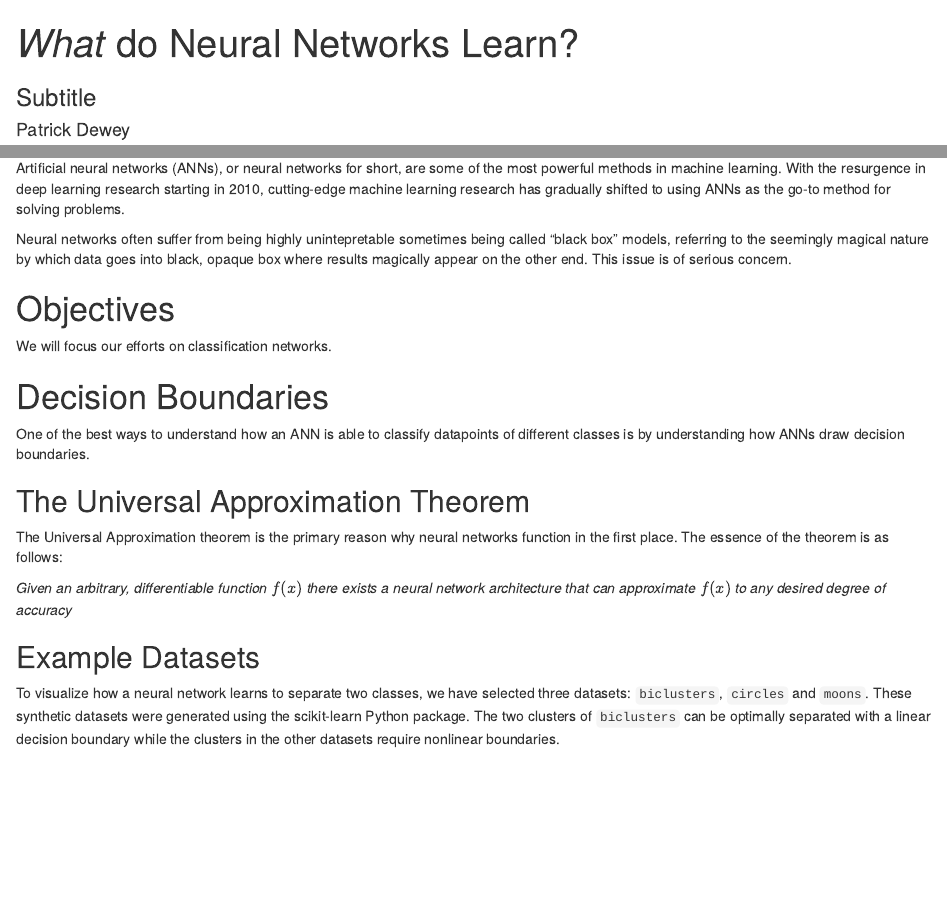
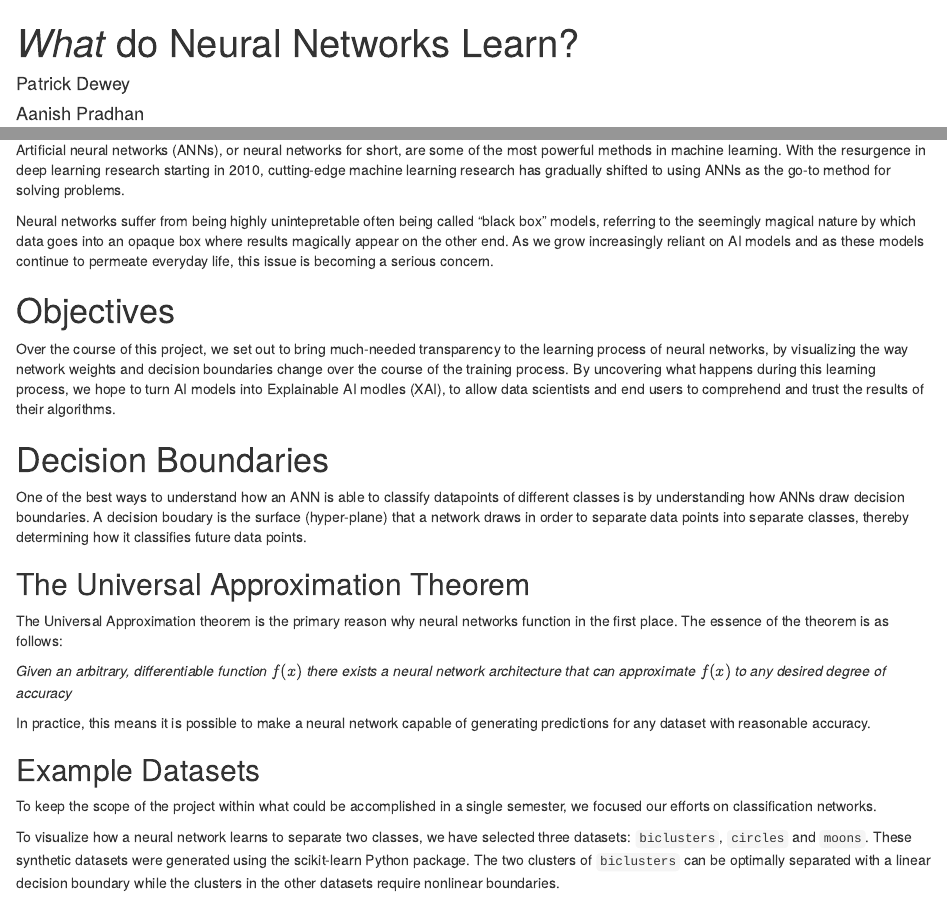
Before and after one commit to ptdewey/CS-5764-Project, an R Markdown document (src/index.Rmd): the page in a window 1100 px wide, from its top, and a second part further down, joined at a grey line. Rendered offline with R 4.5, knitr and Pandoc, with nearby package versions; the gapminder table comes from the copy in Python's plotly package.

Commit message:
doc(improved explanations)

```diff
--- a/src/index.Rmd
+++ b/src/index.Rmd
@@ -1,6 +1,5 @@
 ---
 title: "*What* do Neural Networks Learn?"
-subtitle: "Subtitle"
 author:
     - "Patrick Dewey"
     - "Aanish Pradhan"
@@ -40,20 +39,19 @@ the most powerful methods in machine learning. With the resurgence in deep
 learning research starting in 2010, cutting-edge machine learning research has
 gradually shifted to using ANNs as the go-to method for solving problems.
 
-Neural networks often suffer from being highly unintepretable sometimes being
+Neural networks suffer from being highly unintepretable often being
 called "black box" models, referring to the seemingly magical nature by which
-data goes into black, opaque box where results magically appear on the other
-end. This issue is of serious concern.
+data goes into an opaque box where results magically appear on the other
+end. As we grow increasingly reliant on AI models and as these models continue to permeate everyday life, this issue is becoming a serious concern.
 
 # Objectives
 
-We will focus our efforts on classification networks.
+Over the course of this project, we set out to bring much-needed transparency to the learning process of neural networks, by visualizing the way network weights and decision boundaries change over the course of the training process. By uncovering what happens during this learning process, we hope to turn AI models into Explainable AI modles (XAI), to allow data scientists and end users to comprehend and trust the results of their algorithms.
 
 
 # Decision Boundaries
 
-One of the best ways to understand how an ANN is able to classify datapoints of
-different classes is by understanding how ANNs draw decision boundaries.
+One of the best ways to understand how an ANN is able to classify datapoints of different classes is by understanding how ANNs draw decision boundaries. A decision boudary is the surface (hyper-plane) that a network draws in order to separate data points into separate classes, thereby determining how it classifies future data points.
 
 ## The Universal Approximation Theorem
 
@@ -64,7 +62,11 @@ function in the first place. The essence of the theorem is as follows:
 network architecture that can approximate $f(x)$ to any desired degree of
 accuracy*
 
+In practice, this means it is possible to make a neural network capable of generating predictions for any dataset with reasonable accuracy.
+
 ## Example Datasets {.tabset}
+
+To keep the scope of the project within what could be accomplished in a single semester, we focused our efforts on classification networks.
 
 To visualize how a neural network learns to separate two classes, we have
 selected three datasets: `biclusters`, `circles` and `moons`. These synthetic
```
